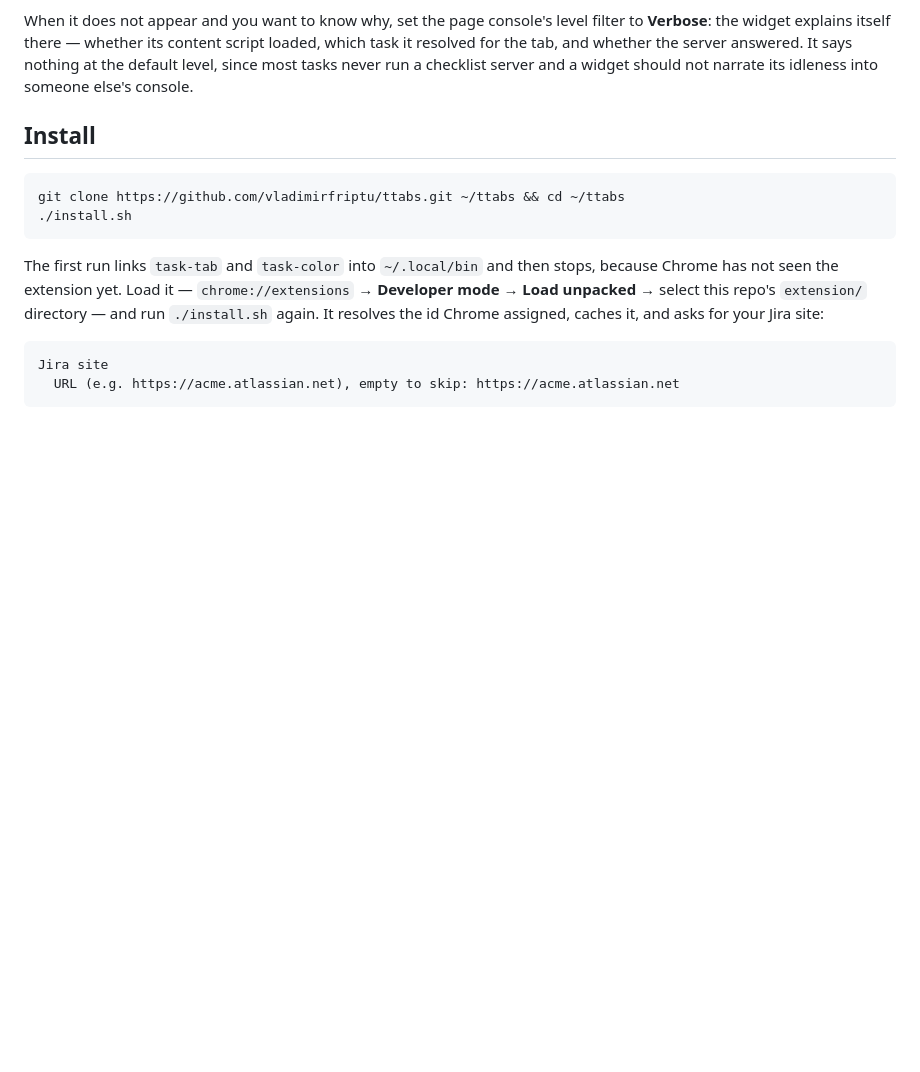
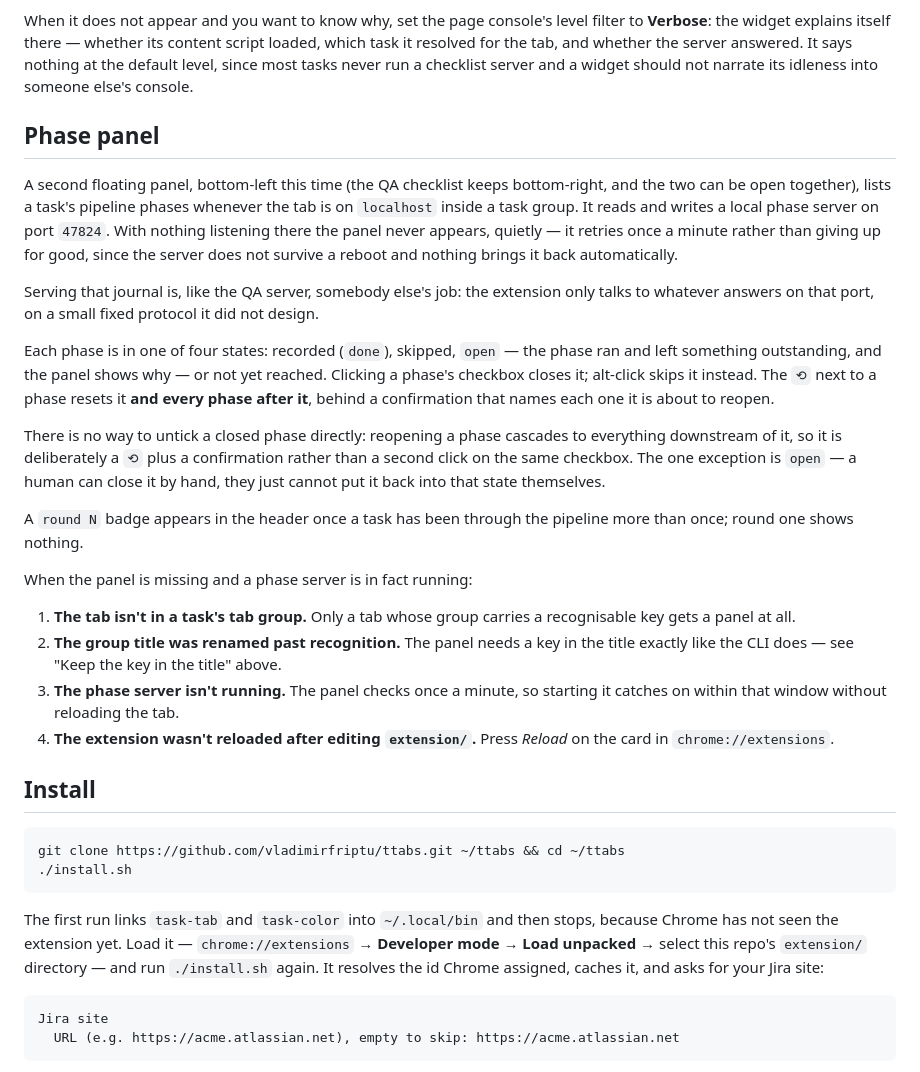
Before and after one commit to vladimirfriptu/ttabs, a Markdown page: README.md, the part around the change. GitHub-like rendering; blank space fills up the shorter version.

Commit message:
docs: describe the phase panel

```diff
--- a/README.md
+++ b/README.md
@@ -63,6 +63,46 @@ script loaded, which task it resolved for the tab, and whether the server
 answered. It says nothing at the default level, since most tasks never run a
 checklist server and a widget should not narrate its idleness into someone
 else's console.
+
+## Phase panel
+
+A second floating panel, bottom-left this time (the QA checklist keeps
+bottom-right, and the two can be open together), lists a task's pipeline
+phases whenever the tab is on `localhost` inside a task group. It reads and
+writes a local phase server on port `47824`. With nothing listening there the
+panel never appears, quietly — it retries once a minute rather than giving up
+for good, since the server does not survive a reboot and nothing brings it
+back automatically.
+
+Serving that journal is, like the QA server, somebody else's job: the
+extension only talks to whatever answers on that port, on a small fixed
+protocol it did not design.
+
+Each phase is in one of four states: recorded (`done`), skipped, `open` — the
+phase ran and left something outstanding, and the panel shows why — or not yet
+reached. Clicking a phase's checkbox closes it; alt-click skips it instead.
+The `⟲` next to a phase resets it **and every phase after it**, behind a
+confirmation that names each one it is about to reopen.
+
+There is no way to untick a closed phase directly: reopening a phase cascades
+to everything downstream of it, so it is deliberately a `⟲` plus a
+confirmation rather than a second click on the same checkbox. The one
+exception is `open` — a human can close it by hand, they just cannot put it
+back into that state themselves.
+
+A `round N` badge appears in the header once a task has been through the
+pipeline more than once; round one shows nothing.
+
+When the panel is missing and a phase server is in fact running:
+
+1. **The tab isn't in a task's tab group.** Only a tab whose group carries a
+   recognisable key gets a panel at all.
+2. **The group title was renamed past recognition.** The panel needs a key in
+   the title exactly like the CLI does — see "Keep the key in the title" above.
+3. **The phase server isn't running.** The panel checks once a minute, so
+   starting it catches on within that window without reloading the tab.
+4. **The extension wasn't reloaded after editing `extension/`.** Press
+   *Reload* on the card in `chrome://extensions`.
 
 ## Install
 
```
